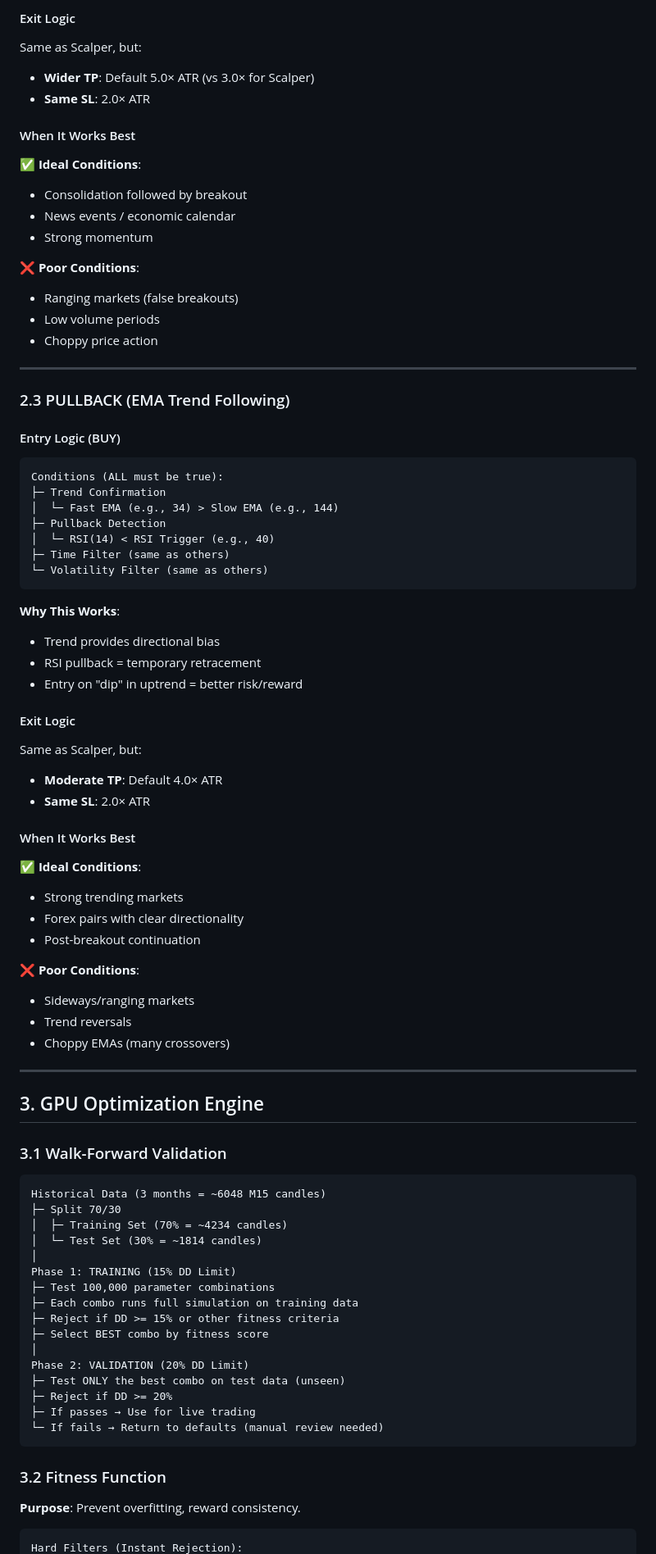
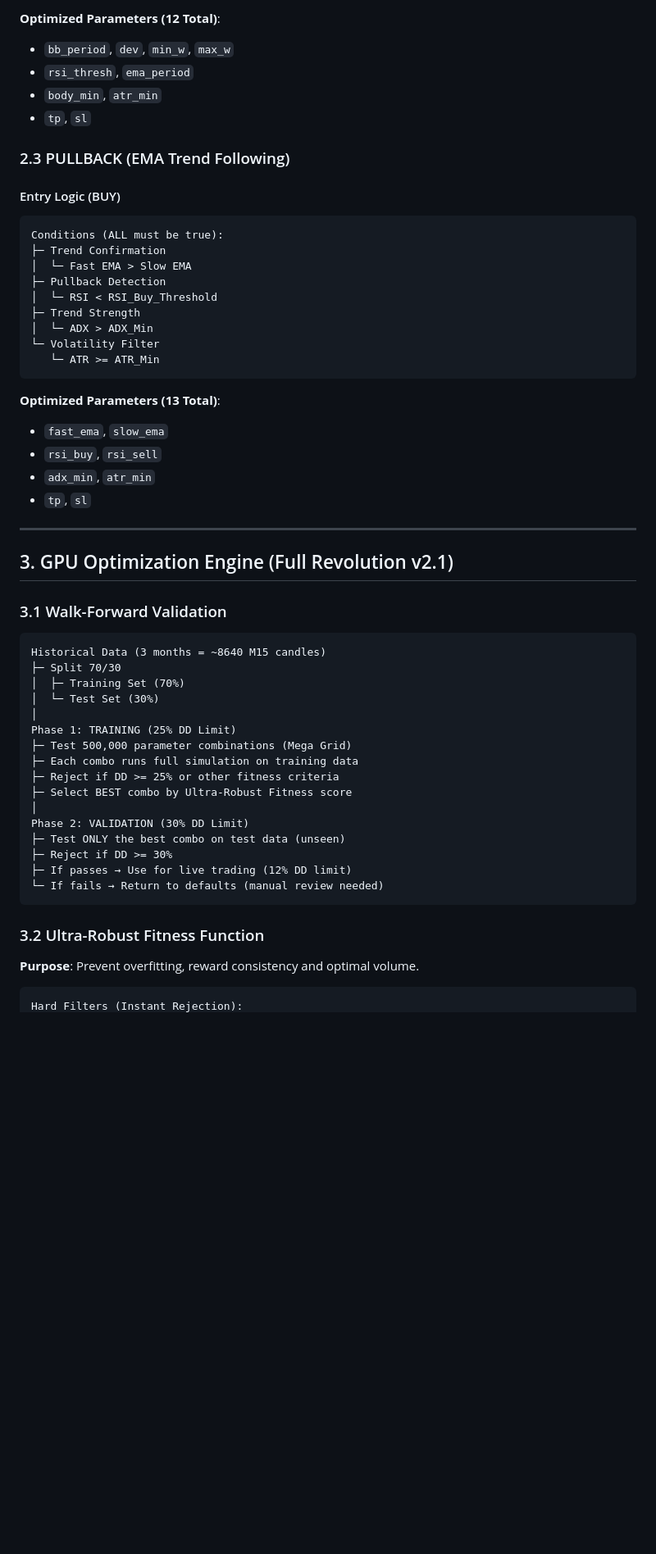
Before and after one commit to LucassVal/TitanFusion-cBot, a Markdown page: WIKI.md, the part around the change printed below. Shown: that part at 82% size. Drawn GitHub-style; blank space fills up the shorter version.

````diff
--- a/WIKI.md
+++ b/WIKI.md
@@ -188,20 +123,8 @@ if (width <= max_width) {  // Squeeze detected
-#### Exit Logic
-Same as Scalper, but:
-- **Wider TP**: Default 5.0× ATR (vs 3.0× for Scalper)
-- **Same SL**: 2.0× ATR
-
-#### When It Works Best
-✅ **Ideal Conditions**:
-- Consolidation followed by breakout
-- News events / economic calendar
-- Strong momentum
-
-❌ **Poor Conditions**:
-- Ranging markets (false breakouts)
-- Low volume periods
-- Choppy price action
-
----
+**Optimized Parameters (12 Total)**:
+- `bb_period`, `dev`, `min_w`, `max_w`
+- `rsi_thresh`, `ema_period`
+- `body_min`, `atr_min`
+- `tp`, `sl`
 
 ### 2.3 PULLBACK (EMA Trend Following)
 
@@ -209,62 +132,49 @@ Same as Scalper, but:
 ```plaintext
 Conditions (ALL must be true):
 ├─ Trend Confirmation
-│  └─ Fast EMA (e.g., 34) > Slow EMA (e.g., 144)
+│  └─ Fast EMA > Slow EMA
 ├─ Pullback Detection
-│  └─ RSI(14) < RSI Trigger (e.g., 40)
-├─ Time Filter (same as others)
-└─ Volatility Filter (same as others)
+│  └─ RSI < RSI_Buy_Threshold
+├─ Trend Strength
+│  └─ ADX > ADX_Min
+└─ Volatility Filter
+   └─ ATR >= ATR_Min
 ```
 
-**Why This Works**:
-- Trend provides directional bias
-- RSI pullback = temporary retracement
-- Entry on "dip" in uptrend = better risk/reward
-
-#### Exit Logic
-Same as Scalper, but:
-- **Moderate TP**: Default 4.0× ATR
-- **Same SL**: 2.0× ATR
-
-#### When It Works Best
-✅ **Ideal Conditions**:
-- Strong trending markets
-- Forex pairs with clear directionality
-- Post-breakout continuation
-
-❌ **Poor Conditions**:
-- Sideways/ranging markets
-- Trend reversals
-- Choppy EMAs (many crossovers)
+**Optimized Parameters (13 Total)**:
+- `fast_ema`, `slow_ema`
+- `rsi_buy`, `rsi_sell`
+- `adx_min`, `atr_min`
+- `tp`, `sl`
 
 ---
 
-## 3. GPU Optimization Engine
+## 3. GPU Optimization Engine (Full Revolution v2.1)
 
 ### 3.1 Walk-Forward Validation
 
 ```
-Historical Data (3 months = ~6048 M15 candles)
+Historical Data (3 months = ~8640 M15 candles)
 ├─ Split 70/30
-│  ├─ Training Set (70% = ~4234 candles)
-│  └─ Test Set (30% = ~1814 candles)
+│  ├─ Training Set (70%)
+│  └─ Test Set (30%)
 │
-Phase 1: TRAINING (15% DD Limit)
-├─ Test 100,000 parameter combinations
+Phase 1: TRAINING (25% DD Limit)
+├─ Test 500,000 parameter combinations (Mega Grid)
 ├─ Each combo runs full simulation on training data
-├─ Reject if DD >= 15% or other fitness criteria
-├─ Select BEST combo by fitness score
+├─ Reject if DD >= 25% or other fitness criteria
+├─ Select BEST combo by Ultra-Robust Fitness score
 │
-Phase 2: VALIDATION (20% DD Limit)
+Phase 2: VALIDATION (30% DD Limit)
 ├─ Test ONLY the best combo on test data (unseen)
-├─ Reject if DD >= 20%
-├─ If passes → Use for live trading
+├─ Reject if DD >= 30%
+├─ If passes → Use for live trading (12% DD limit)
 └─ If fails → Return to defaults (manual review needed)
 ```
 
-### 3.2 Fitness Function
+### 3.2 Ultra-Robust Fitness Function
 
-**Purpose**: Prevent overfitting, reward consistency.
+**Purpose**: Prevent overfitting, reward consistency and optimal volume.
 
 ```python
 Hard Filters (Instant Rejection):
````
Also changed, not shown: other parts of WIKI.md (+76 -141 lines), README.md (+8 -8 lines).
